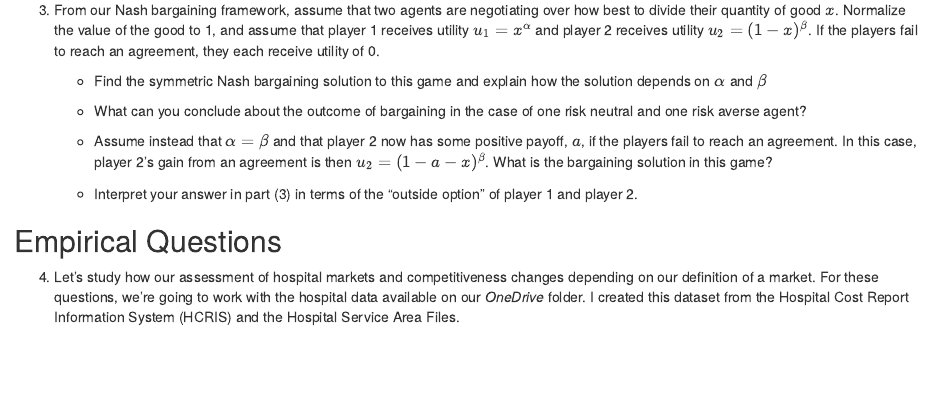
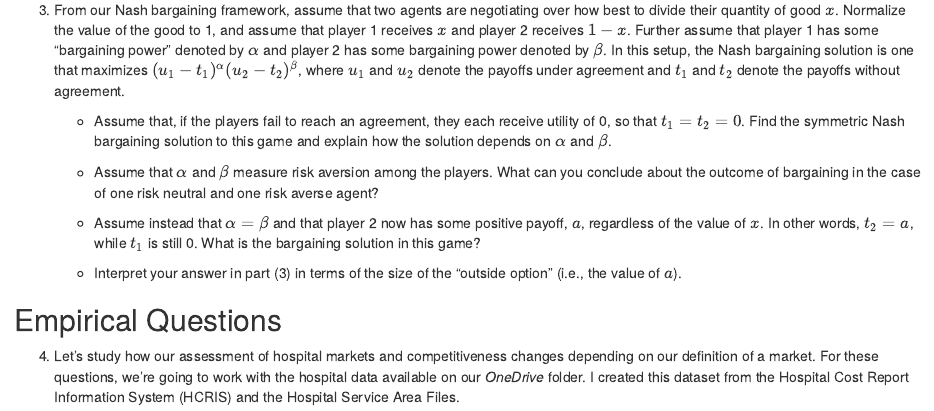
Before and after one commit to imccart/econ372-spring2023, an R Markdown document (content/assignment/homework3.Rmd): the page in a window 1100 px wide, from 1020 px down. Rendered offline with R 4.5, knitr and Pandoc, with nearby package versions; drawn as R Markdown's standard HTML page in place of the format the file asks for.

Commit message:
update question 3

```diff
--- a/content/assignment/homework3.Rmd
+++ b/content/assignment/homework3.Rmd
@@ -60,15 +60,15 @@ This is our third and final homework assignment of the semester. It covers quest
 
 
 
-3. From our Nash bargaining framework, assume that two agents are negotiating over how best to divide their quantity of good $x$. Normalize the value of the good to 1, and assume that player 1 receives utility $u_{1}=x^{\alpha}$ and player 2 receives utility $u_{2}=(1-x)^{\beta}$. If the players fail to reach an agreement, they each receive utility of 0.
+3. From our Nash bargaining framework, assume that two agents are negotiating over how best to divide their quantity of good $x$. Normalize the value of the good to 1, and assume that player 1 receives $x$ and player 2 receives $1-x$. Further assume that player 1 has some "bargaining power" denoted by $\alpha$ and player 2 has some bargaining power denoted by $\beta$. In this setup, the Nash bargaining solution is one that maximizes $(u_{1} - t_{1})^{\alpha}(u_{2}-t_{2})^{\beta}$, where $u_{1}$ and $u_{2}$ denote the payoffs under agreement and $t_{1}$ and $t_{2}$ denote the payoffs without agreement.
 
-    + Find the symmetric Nash bargaining solution to this game and explain how the solution depends on $\alpha$ and $\beta$
+    + Assume that, if the players fail to reach an agreement, they each receive utility of 0, so that $t_{1}=t_{2}=0$. Find the symmetric Nash bargaining solution to this game and explain how the solution depends on $\alpha$ and $\beta$.
 
-    + What can you conclude about the outcome of bargaining in the case of one risk neutral and one risk averse agent?
+    + Assume that $\alpha$ and $\beta$ measure risk aversion among the players. What can you conclude about the outcome of bargaining in the case of one risk neutral and one risk averse agent?
 
-    + Assume instead that $\alpha=\beta$ and that player 2 now has some positive payoff, $a$, if the players fail to reach an agreement. In this case, player 2's gain from an agreement is then $u_{2}=(1-a-x)^{\beta}$. What is the bargaining solution in this game?
+    + Assume instead that $\alpha=\beta$ and that player 2 now has some positive payoff, $a$, regardless of the value of $x$. In other words, $t_{2}=a$, while $t_{1}$ is still 0. What is the bargaining solution in this game?
 
-    + Interpret your answer in part (3) in terms of the "outside option" of player 1 and player 2.
+    + Interpret your answer in part (3) in terms of the size of the "outside option" (i.e., the value of $a$).
 
 
 ## Empirical Questions
```
Also changed, not shown: content/assignment/homework3.html.
